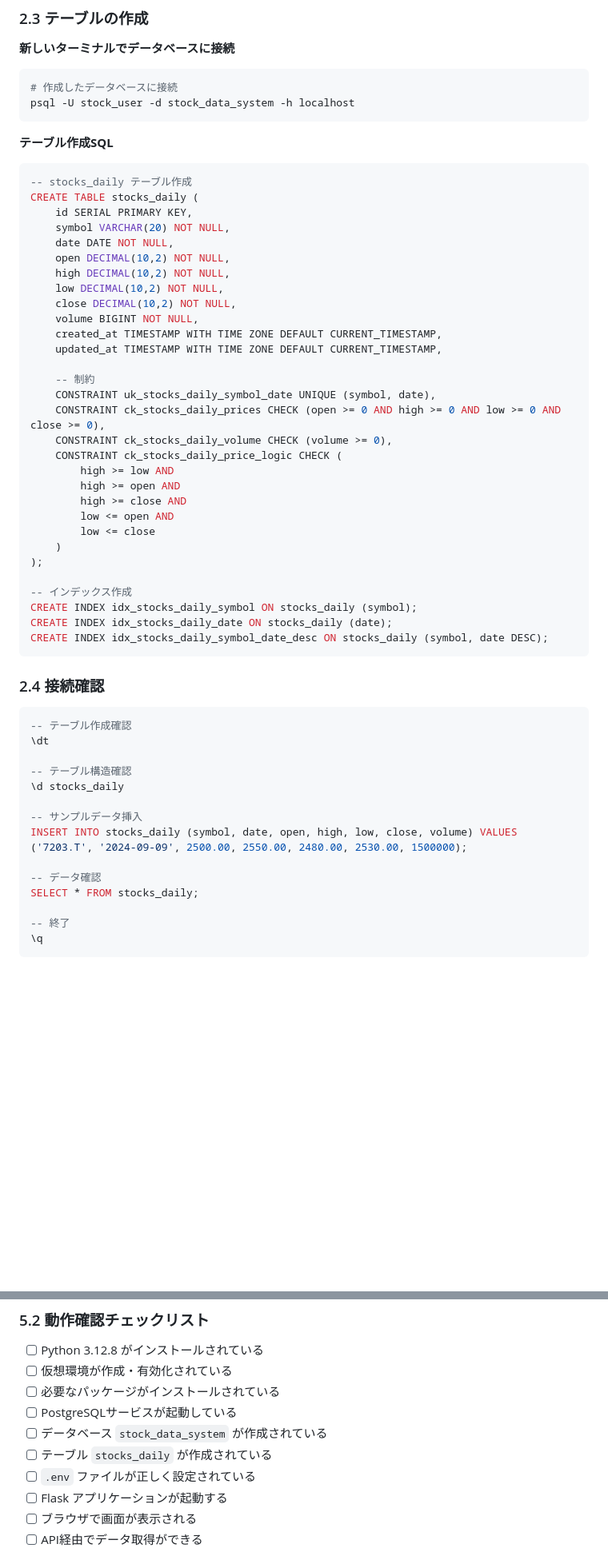
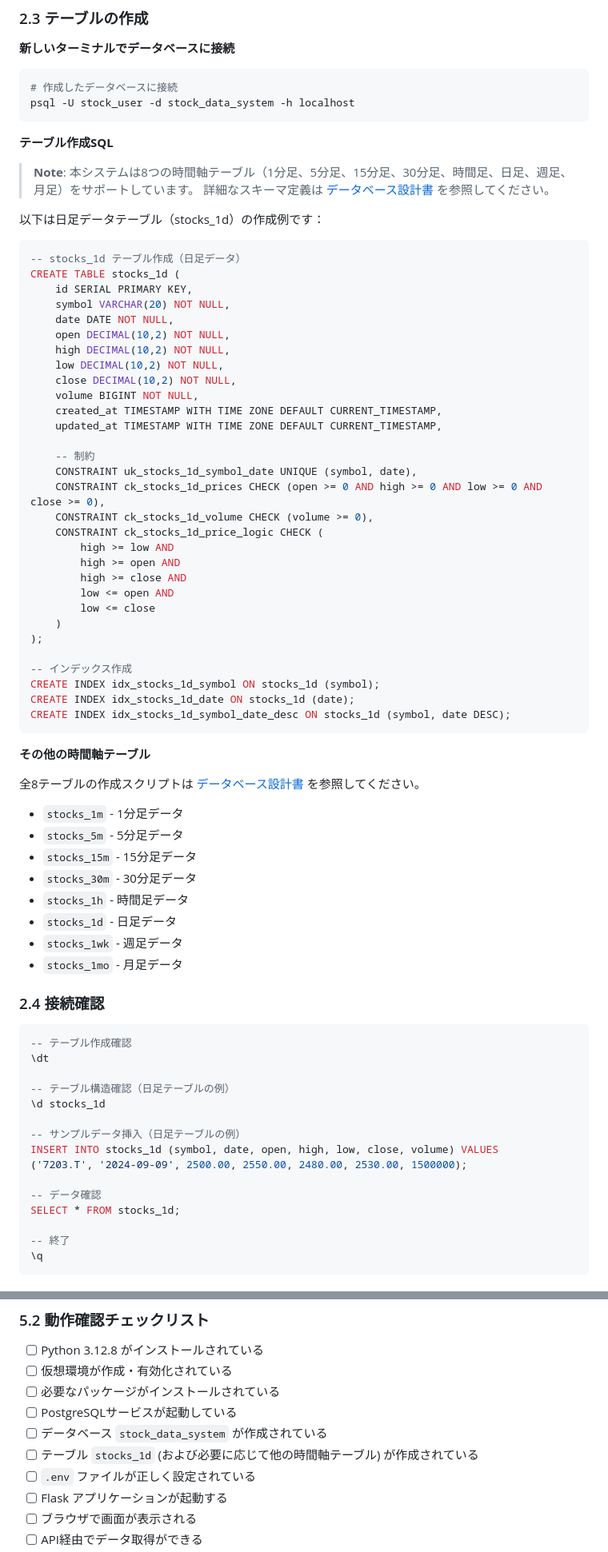
Before and after one commit to TIMMY-WEST/STOCK-INVESTMENT-ANALYZER, a Markdown page: docs/guides/setup_guide.md, 2 parts joined by grey strips. Shown at 80% size. GitHub-like rendering; blank space fills up the shorter version.

Commit message:
docs: setup_guide.mdのテーブルスキーマを最新版に更新
## 変更内容

- 旧stocks_dailyテーブルをstocks_1dテーブルに更新
- 8つの時間軸テーブル（1m/5m/15m/30m/1h/1d/1wk/1mo）の情報を追加
- database_design.mdへの参照リンクを追加し、重複を避けた
- SQLサンプルとSQLAlchemyモデル例を最新スキーマに合わせて更新
- 動作確認チェックリストのテーブル名を更新

## 影響箇所

- セクション2.3: テーブル作成SQL
- セクション2.4: 接続確認
- セクション3.3: データベースモデルの作成
- セクション5.2: 動作確認チェックリスト

Closes #97

🤖 Generated with [Claude Code](https://claude.com/claude-code)

Co-Authored-By: Claude <noreply@anthropic.com>

````diff
--- a/docs/guides/setup_guide.md
+++ b/docs/guides/setup_guide.md
@@ -204,9 +204,14 @@ psql -U stock_user -d stock_data_system -h localhost
 
 **テーブル作成SQL**
 
+> **Note**: 本システムは8つの時間軸テーブル（1分足、5分足、15分足、30分足、時間足、日足、週足、月足）をサポートしています。
+> 詳細なスキーマ定義は [データベース設計書](../architecture/database_design.md) を参照してください。
+
+以下は日足データテーブル（stocks_1d）の作成例です：
+
 ```sql
--- stocks_daily テーブル作成
-CREATE TABLE stocks_daily (
+-- stocks_1d テーブル作成（日足データ）
+CREATE TABLE stocks_1d (
     id SERIAL PRIMARY KEY,
     symbol VARCHAR(20) NOT NULL,
     date DATE NOT NULL,
@@ -219,10 +224,10 @@ CREATE TABLE stocks_daily (
     updated_at TIMESTAMP WITH TIME ZONE DEFAULT CURRENT_TIMESTAMP,
 
     -- 制約
-    CONSTRAINT uk_stocks_daily_symbol_date UNIQUE (symbol, date),
-    CONSTRAINT ck_stocks_daily_prices CHECK (open >= 0 AND high >= 0 AND low >= 0 AND close >= 0),
-    CONSTRAINT ck_stocks_daily_volume CHECK (volume >= 0),
-    CONSTRAINT ck_stocks_daily_price_logic CHECK (
+    CONSTRAINT uk_stocks_1d_symbol_date UNIQUE (symbol, date),
+    CONSTRAINT ck_stocks_1d_prices CHECK (open >= 0 AND high >= 0 AND low >= 0 AND close >= 0),
+    CONSTRAINT ck_stocks_1d_volume CHECK (volume >= 0),
+    CONSTRAINT ck_stocks_1d_price_logic CHECK (
         high >= low AND
         high >= open AND
         high >= close AND
@@ -232,10 +237,23 @@ CREATE TABLE stocks_daily (
 );
 
 -- インデックス作成
-CREATE INDEX idx_stocks_daily_symbol ON stocks_daily (symbol);
-CREATE INDEX idx_stocks_daily_date ON stocks_daily (date);
-CREATE INDEX idx_stocks_daily_symbol_date_desc ON stocks_daily (symbol, date DESC);
+CREATE INDEX idx_stocks_1d_symbol ON stocks_1d (symbol);
+CREATE INDEX idx_stocks_1d_date ON stocks_1d (date);
+CREATE INDEX idx_stocks_1d_symbol_date_desc ON stocks_1d (symbol, date DESC);
 ```
+
+**その他の時間軸テーブル**
+
+全8テーブルの作成スクリプトは [データベース設計書](../architecture/database_design.md#2-全テーブル作成スクリプト) を参照してください。
+
+- `stocks_1m` - 1分足データ
+- `stocks_5m` - 5分足データ
+- `stocks_15m` - 15分足データ
+- `stocks_30m` - 30分足データ
+- `stocks_1h` - 時間足データ
+- `stocks_1d` - 日足データ
+- `stocks_1wk` - 週足データ
+- `stocks_1mo` - 月足データ
 
 ### 2.4 接続確認
 
@@ -243,15 +261,15 @@ CREATE INDEX idx_stocks_daily_symbol_date_desc ON stocks_daily (symbol, date DES
 -- テーブル作成確認
 \dt
 
--- テーブル構造確認
-\d stocks_daily
+-- テーブル構造確認（日足テーブルの例）
+\d stocks_1d
 
--- サンプルデータ挿入
-INSERT INTO stocks_daily (symbol, date, open, high, low, close, volume) VALUES
+-- サンプルデータ挿入（日足テーブルの例）
+INSERT INTO stocks_1d (symbol, date, open, high, low, close, volume) VALUES
 ('7203.T', '2024-09-09', 2500.00, 2550.00, 2480.00, 2530.00, 1500000);
 
 -- データ確認
-SELECT * FROM stocks_daily;
+SELECT * FROM stocks_1d;
 
 -- 終了
 \q
@@ -577,7 +598,7 @@ FLASK_PORT=8001 python app.py
 - [ ] 必要なパッケージがインストールされている
 - [ ] PostgreSQLサービスが起動している
 - [ ] データベース `stock_data_system` が作成されている
-- [ ] テーブル `stocks_daily` が作成されている
+- [ ] テーブル `stocks_1d` (および必要に応じて他の時間軸テーブル) が作成されている
 - [ ] `.env` ファイルが正しく設定されている
 - [ ] Flask アプリケーションが起動する
 - [ ] ブラウザで画面が表示される
````
Also changed, not shown: other parts of docs/guides/setup_guide.md (+13 -10 lines).
